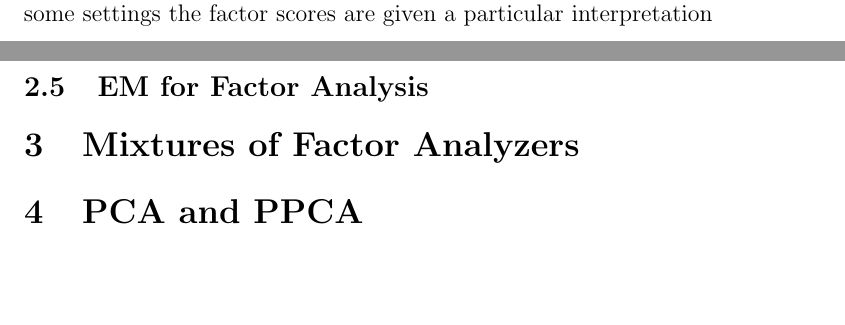
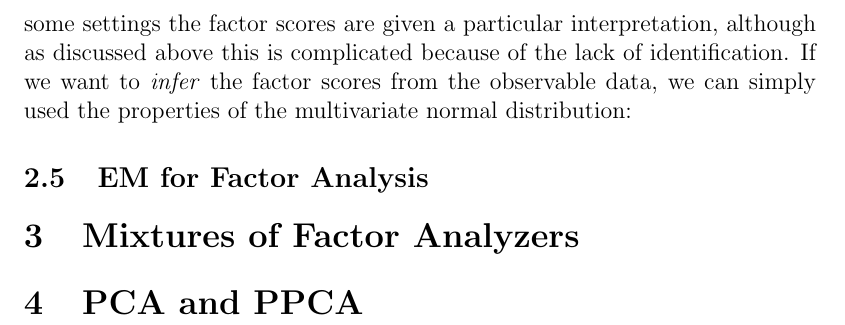
Before and after one commit to fditraglia/econ722, a LaTeX document (lecture10_classical_factor.tex): two parts of pages 8 and 9 of 9 before the commit and part of page 9 of 9 after it, the two joined at a grey line, cut so that both start at the same text, the shorter picture padded with empty space. Compiled offline with pdfLaTeX.

Commit message:
added a sentence

```diff
--- a/lecture10_classical_factor.tex
+++ b/lecture10_classical_factor.tex
@@ -248,7 +248,7 @@ Since the lack of identication comes from rotational invariance, the first step
 The mean vector $\mu$ doesn't provide any problems for identification since we can always demean $X$ before proceeding. Excluding $\mu$, the factor analysis model has $k(p + 1)$ free parameters: $\Lambda$ is a $p\times k$ matrix and $\Psi$ is a \emph{diagonal} $p\times p$ matrix.
 
 \subsection{The Latent Factors}
-The unobserved random variables $Z_1, \hdots, Z_T$ that generate $X_1, \hdots, X_T$ under the Factor Analysis Model are called the \emph{latent factors} or the \emph{latent scores}. In some settings the factor scores are given a particular interpretation
+The unobserved random variables $Z_1, \hdots, Z_T$ that generate $X_1, \hdots, X_T$ under the Factor Analysis Model are called the \emph{latent factors} or the \emph{latent scores}. In some settings the factor scores are given a particular interpretation, although as discussed above this is complicated because of the lack of identification. If we want to \emph{infer} the factor scores from the observable data, we can simply used the properties of the multivariate normal distribution:
 
 
 \subsection{EM for Factor Analysis}
```
